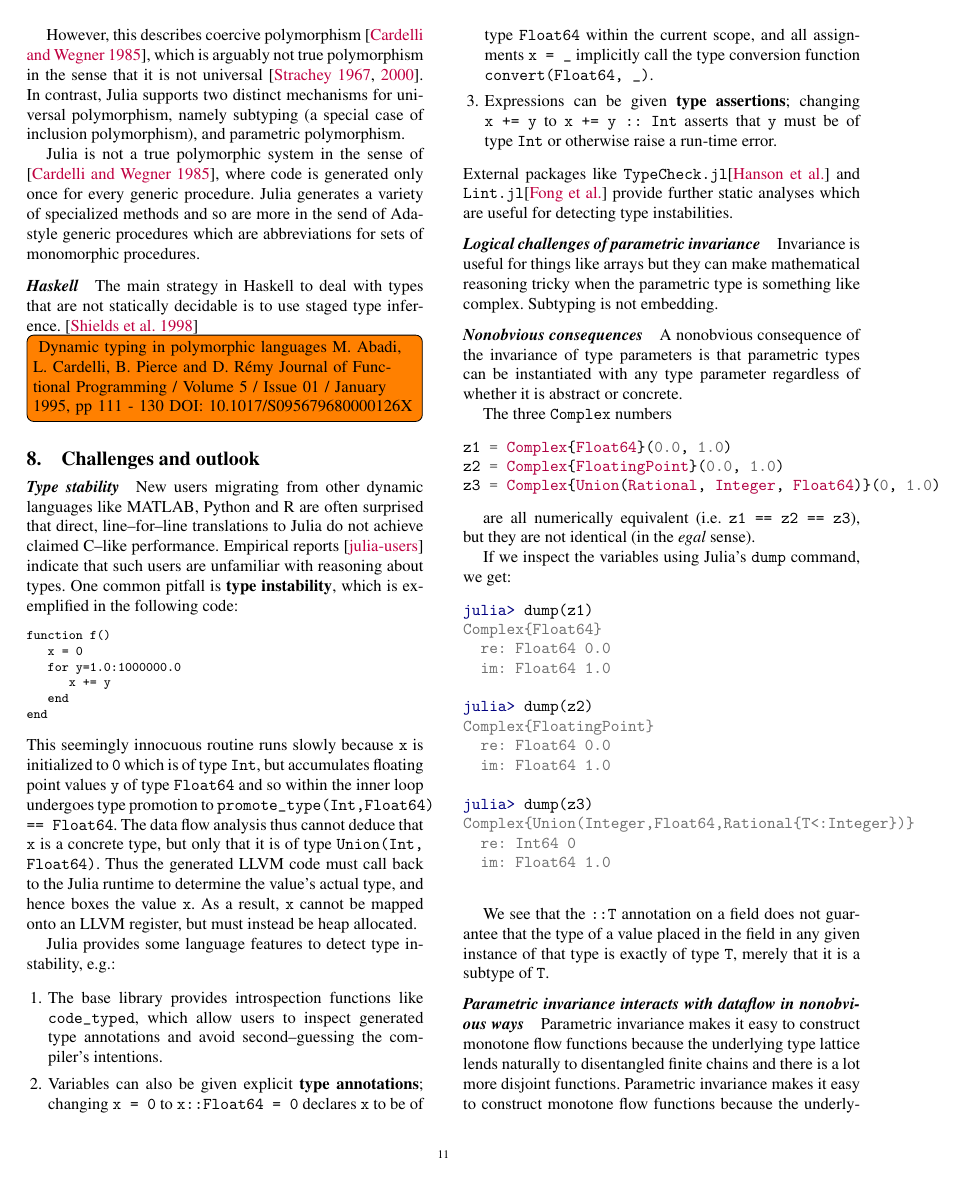
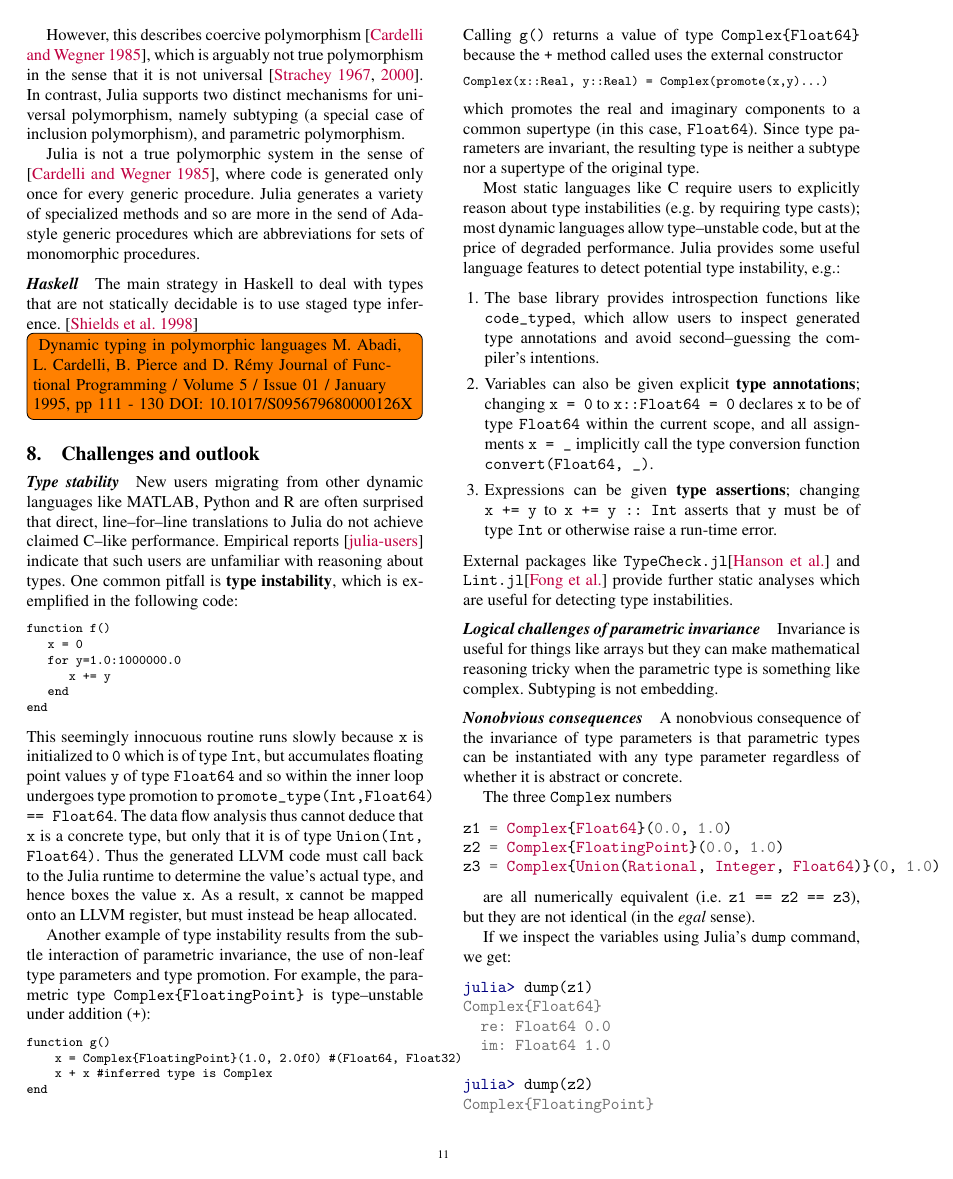
Before and after one commit to jiahao/julia-type-system, a LaTeX paper (pldi2015/pldi2015.tex): page 11 of 14. Compiled offline with pdfLaTeX; a missing font is replaced by an installed copy or a similar font.

Commit message:
Add second example of type instability: from invariance, nonleaf parameters and promotion

```diff
--- a/pldi2015/pldi2015.tex
+++ b/pldi2015/pldi2015.tex
@@ -1089,7 +1089,33 @@ call back to the Julia runtime to determine the value's actual type, and hence
 boxes the value \verb|x|. As a result, \verb|x| cannot be mapped onto an LLVM
 register, but must instead be heap allocated.
 
-Julia provides some language features to detect type instability, e.g.:
+Another example of type instability results from the subtle interaction of
+parametric invariance, the use of non-leaf type parameters and type promotion.
+For example, the parametric type \verb|Complex{FloatingPoint}| is
+type--unstable under addition (\verb|+|):
+
+\begin{lstlisting}
+function g()
+    x = Complex{FloatingPoint}(1.0, 2.0f0) #(Float64, Float32)
+    x + x #inferred type is Complex
+end
+\end{lstlisting}
+%
+Calling \verb|g()| returns a value of type \verb|Complex{Float64}| because the
+\verb|+| method called uses the external constructor
+
+\begin{lstlisting}
+Complex(x::Real, y::Real) = Complex(promote(x,y)...)
+\end{lstlisting}
+%
+which promotes the real and imaginary components to a common supertype (in this
+case, \verb|Float64|). Since type parameters are invariant, the resulting type
+is neither a subtype nor a supertype of the original type.
+
+Most static languages like C require users to explicitly reason about type
+instabilities (e.g.\ by requiring type casts); most dynamic languages allow
+type--unstable code, but at the price of degraded performance. Julia provides
+some useful language features to detect potential type instability, e.g.:
 
 \begin{enumerate}
 
```
